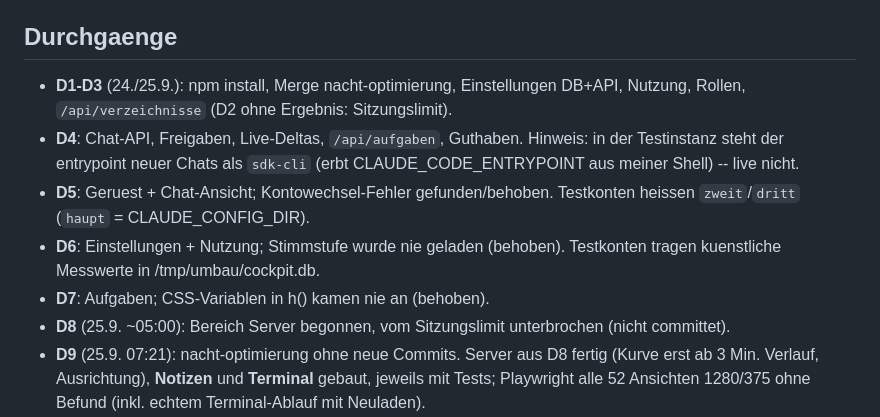
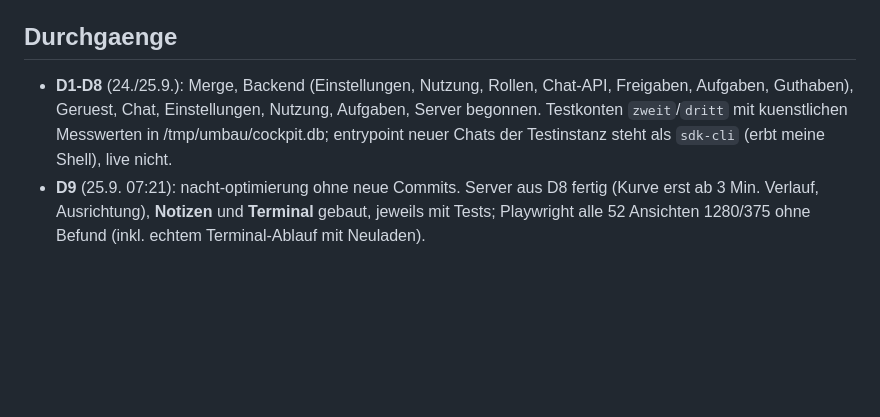
Before and after one commit to candressler-art/cockpit, a Markdown page: UMBAU-LOGBUCH.md, the part around the change. Rendered like a GitHub page; blank space fills up the shorter version.

Commit message:
Umbau: Logbuch gekuerzt
Co-Authored-By: Claude <noreply@anthropic.com>

```diff
--- a/UMBAU-LOGBUCH.md
+++ b/UMBAU-LOGBUCH.md
@@ -138,19 +138,11 @@ Alle Endpunkte und WebSocket-Nachrichten stehen jetzt in README.md
 
 ## Durchgaenge
 
-- **D1-D3** (24./25.9.): npm install, Merge nacht-optimierung,
-  Einstellungen DB+API, Nutzung, Rollen, `/api/verzeichnisse` (D2 ohne
-  Ergebnis: Sitzungslimit).
-- **D4**: Chat-API, Freigaben, Live-Deltas, `/api/aufgaben`, Guthaben.
-  Hinweis: in der Testinstanz steht der entrypoint neuer Chats als
-  `sdk-cli` (erbt CLAUDE_CODE_ENTRYPOINT aus meiner Shell) -- live nicht.
-- **D5**: Geruest + Chat-Ansicht; Kontowechsel-Fehler gefunden/behoben.
-  Testkonten heissen `zweit`/`dritt` (`haupt` = CLAUDE_CONFIG_DIR).
-- **D6**: Einstellungen + Nutzung; Stimmstufe wurde nie geladen (behoben).
-  Testkonten tragen kuenstliche Messwerte in /tmp/umbau/cockpit.db.
-- **D7**: Aufgaben; CSS-Variablen in h() kamen nie an (behoben).
-- **D8** (25.9. ~05:00): Bereich Server begonnen, vom Sitzungslimit
-  unterbrochen (nicht committet).
+- **D1-D8** (24./25.9.): Merge, Backend (Einstellungen, Nutzung, Rollen,
+  Chat-API, Freigaben, Aufgaben, Guthaben), Geruest, Chat, Einstellungen,
+  Nutzung, Aufgaben, Server begonnen. Testkonten `zweit`/`dritt` mit
+  kuenstlichen Messwerten in /tmp/umbau/cockpit.db; entrypoint neuer Chats
+  der Testinstanz steht als `sdk-cli` (erbt meine Shell), live nicht.
 - **D9** (25.9. 07:21): nacht-optimierung ohne neue Commits. Server aus D8
   fertig (Kurve erst ab 3 Min. Verlauf, Ausrichtung), **Notizen** und
   **Terminal** gebaut, jeweils mit Tests; Playwright alle 52 Ansichten
```
